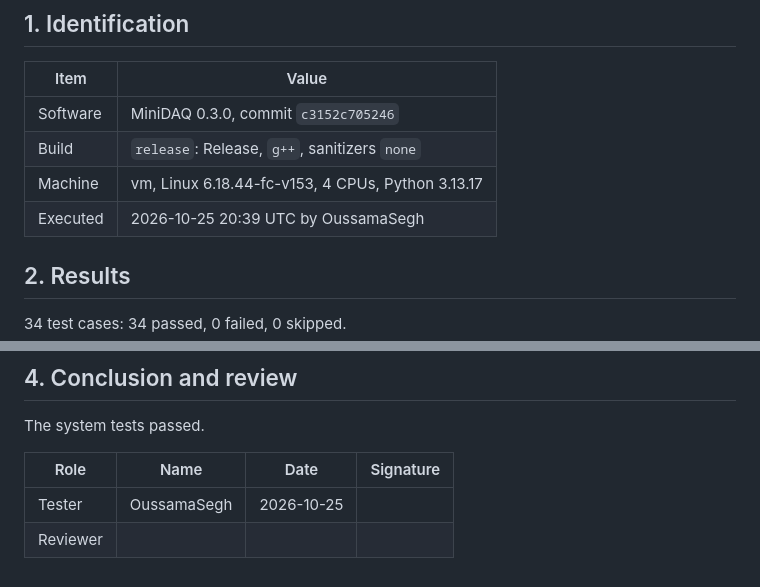
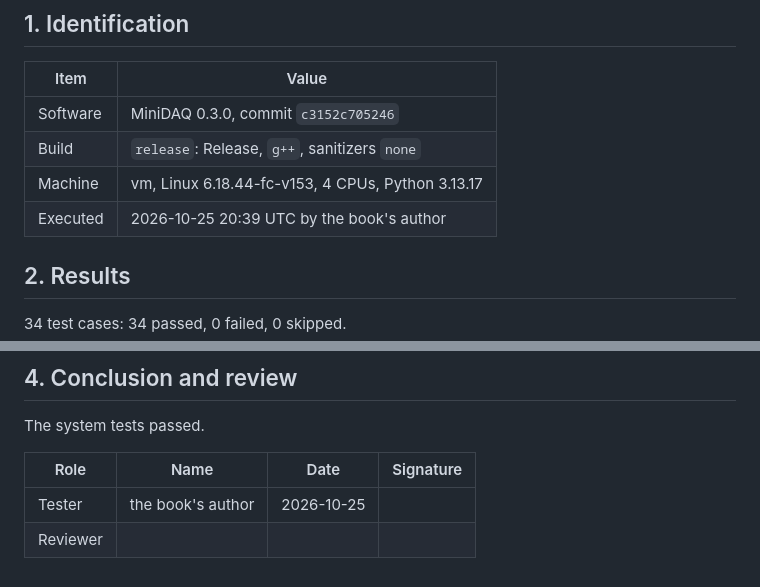
Before and after one commit to OussamaSegh/detector-to-diagnosis, a Markdown page: measurements/ch19/system-test-report.md, 2 parts joined by grey strips. Drawn GitHub-style.

```diff
--- a/measurements/ch19/system-test-report.md
+++ b/measurements/ch19/system-test-report.md
@@ -10,7 +10,7 @@ Generated by `tools/test_report.py`; the execution of the system test plan
 | Software | MiniDAQ 0.3.0, commit `c3152c705246` |
 | Build | `release`: Release, `g++`, sanitizers `none` |
 | Machine | vm, Linux 6.18.44-fc-v153, 4 CPUs, Python 3.13.17 |
-| Executed | 2026-10-25 20:39 UTC by OussamaSegh |
+| Executed | 2026-10-25 20:39 UTC by the book's author |
 
 ## 2. Results
 
@@ -64,5 +64,5 @@ The system tests passed.
 
 | Role | Name | Date | Signature |
 |---|---|---|---|
-| Tester | OussamaSegh | 2026-10-25 | |
+| Tester | the book's author | 2026-10-25 | |
 | Reviewer | | | |
```
Also changed, not shown: HANDOFF.md (+14 -8 lines).
